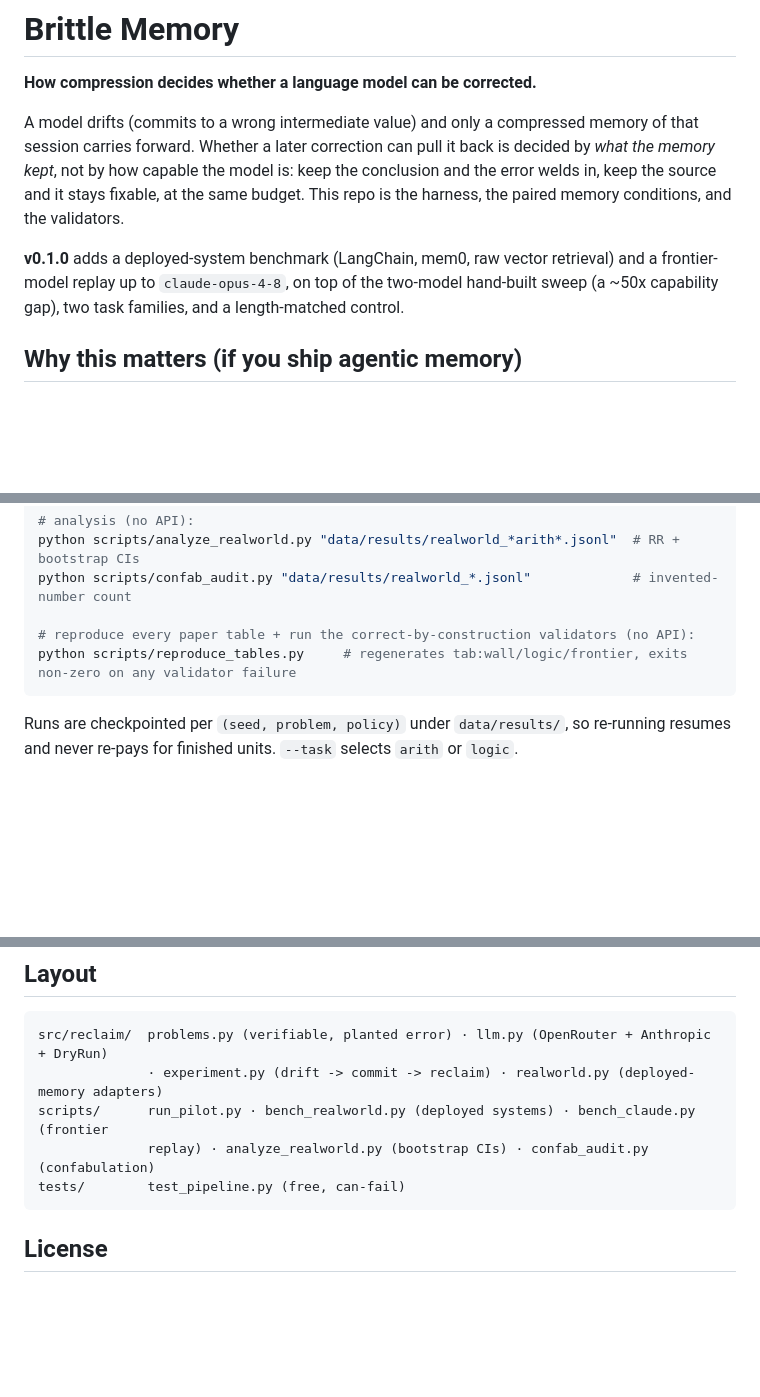
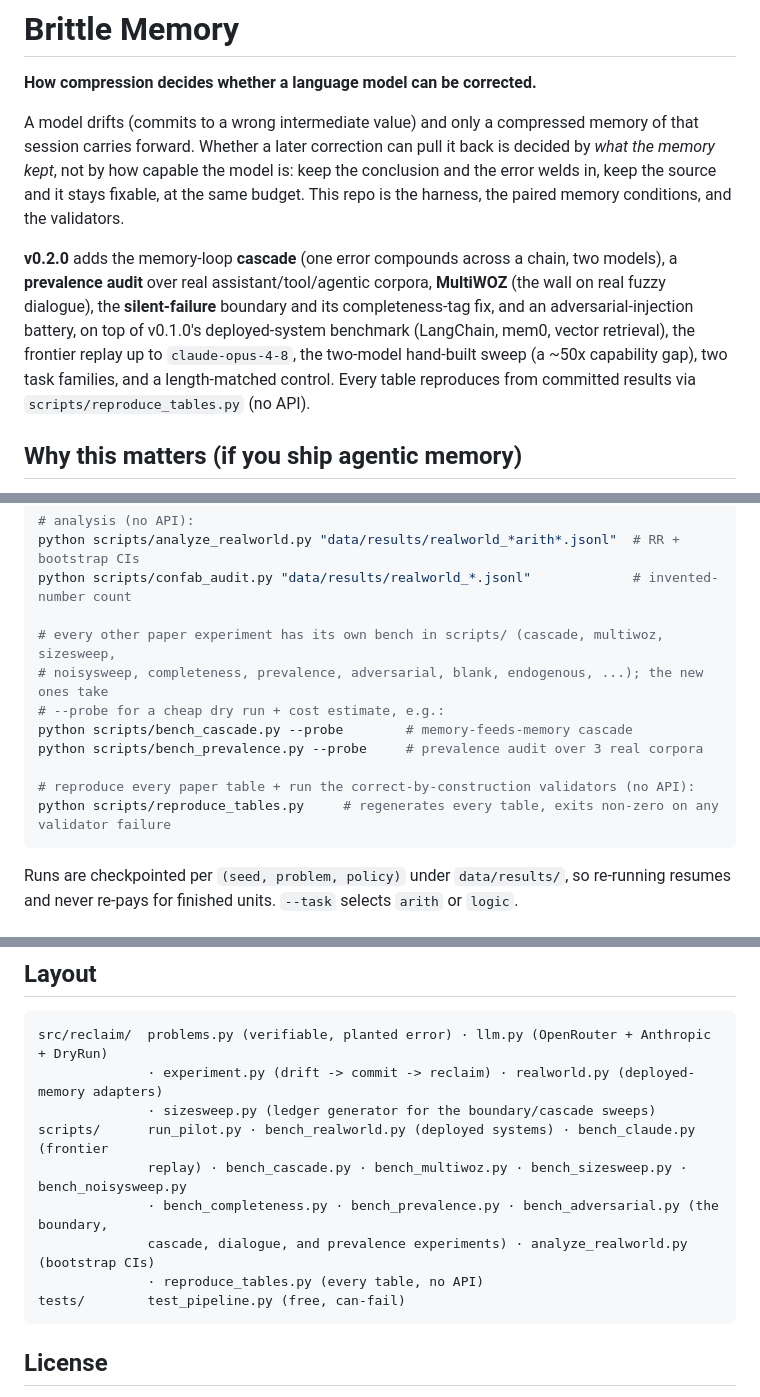
Before and after one commit to collapseindex/reclaim-eval, a Markdown page: README.md, 3 parts joined by grey strips. Drawn GitHub-style; blank space fills up the shorter version.

````diff
--- a/README.md
+++ b/README.md
@@ -8,9 +8,13 @@ that session carries forward. Whether a later correction can pull it back is dec
 welds in, keep the source and it stays fixable, at the same budget. This repo is the
 harness, the paired memory conditions, and the validators.
 
-**v0.1.0** adds a deployed-system benchmark (LangChain, mem0, raw vector retrieval) and a
-frontier-model replay up to `claude-opus-4-8`, on top of the two-model hand-built sweep
-(a ~50x capability gap), two task families, and a length-matched control.
+**v0.2.0** adds the memory-loop **cascade** (one error compounds across a chain, two models), a
+**prevalence audit** over real assistant/tool/agentic corpora, **MultiWOZ** (the wall on real fuzzy
+dialogue), the **silent-failure** boundary and its completeness-tag fix, and an adversarial-injection
+battery, on top of v0.1.0's deployed-system benchmark (LangChain, mem0, vector retrieval), the
+frontier replay up to `claude-opus-4-8`, the two-model hand-built sweep (a ~50x capability gap), two
+task families, and a length-matched control. Every table reproduces from committed results via
+`scripts/reproduce_tables.py` (no API).
 
 ## Why this matters (if you ship agentic memory)
 
@@ -217,8 +285,14 @@ python scripts/bench_claude.py --model claude-sonnet-4-6           # full board
 python scripts/analyze_realworld.py "data/results/realworld_*arith*.jsonl"  # RR + bootstrap CIs
 python scripts/confab_audit.py "data/results/realworld_*.jsonl"             # invented-number count
 
+# every other paper experiment has its own bench in scripts/ (cascade, multiwoz, sizesweep,
+# noisysweep, completeness, prevalence, adversarial, blank, endogenous, ...); the new ones take
+# --probe for a cheap dry run + cost estimate, e.g.:
+python scripts/bench_cascade.py --probe        # memory-feeds-memory cascade
+python scripts/bench_prevalence.py --probe     # prevalence audit over 3 real corpora
+
 # reproduce every paper table + run the correct-by-construction validators (no API):
-python scripts/reproduce_tables.py     # regenerates tab:wall/logic/frontier, exits non-zero on any validator failure
+python scripts/reproduce_tables.py     # regenerates every table, exits non-zero on any validator failure
 ```
 
 Runs are checkpointed per `(seed, problem, policy)` under `data/results/`, so re-running
@@ -236,8 +310,12 @@ measured cost).
 ```
 src/reclaim/  problems.py (verifiable, planted error) · llm.py (OpenRouter + Anthropic + DryRun)
               · experiment.py (drift -> commit -> reclaim) · realworld.py (deployed-memory adapters)
+              · sizesweep.py (ledger generator for the boundary/cascade sweeps)
 scripts/      run_pilot.py · bench_realworld.py (deployed systems) · bench_claude.py (frontier
-              replay) · analyze_realworld.py (bootstrap CIs) · confab_audit.py (confabulation)
+              replay) · bench_cascade.py · bench_multiwoz.py · bench_sizesweep.py · bench_noisysweep.py
+              · bench_completeness.py · bench_prevalence.py · bench_adversarial.py (the boundary,
+              cascade, dialogue, and prevalence experiments) · analyze_realworld.py (bootstrap CIs)
+              · reproduce_tables.py (every table, no API)
 tests/        test_pipeline.py (free, can-fail)
 ```
 
````
Also changed, not shown: other parts of README.md (+66 -2 lines).
